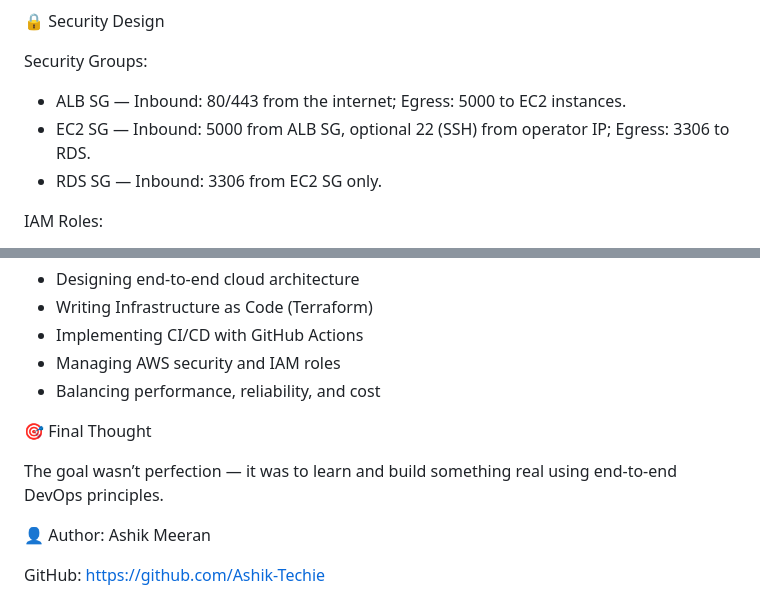
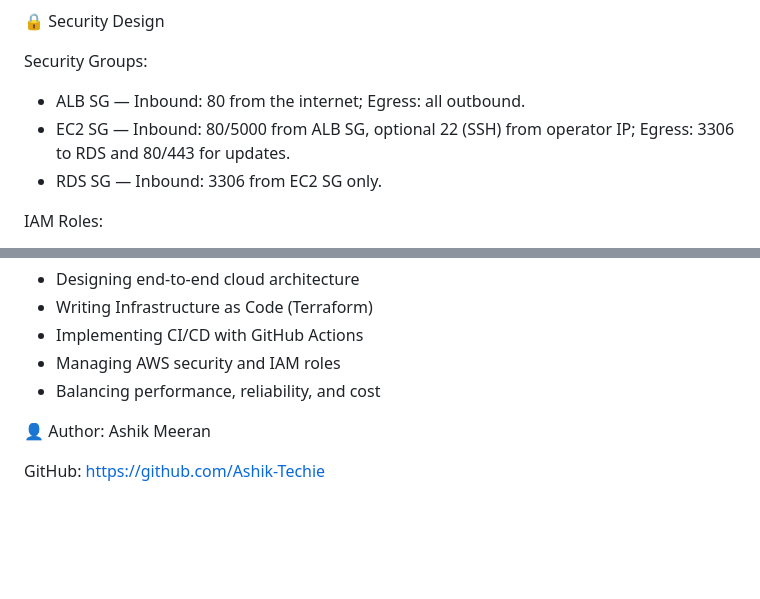
Before and after one commit to Miyata-lee/Job-Tracker, a Markdown page: README.md, 2 parts joined by grey strips. Drawn GitHub-style; blank space fills up the shorter version.

```diff
--- a/README.md
+++ b/README.md
@@ -71,8 +71,8 @@ Job-Tracker/
 
 Security Groups:
 
-- ALB SG — Inbound: 80/443 from the internet; Egress: 5000 to EC2 instances.
-- EC2 SG — Inbound: 5000 from ALB SG, optional 22 (SSH) from operator IP; Egress: 3306 to RDS.
+- ALB SG — Inbound: 80 from the internet; Egress: all outbound.
+- EC2 SG — Inbound: 80/5000 from ALB SG, optional 22 (SSH) from operator IP; Egress: 3306 to RDS and 80/443 for updates.
 - RDS SG — Inbound: 3306 from EC2 SG only.
 
 IAM Roles:
@@ -127,9 +127,6 @@ Two fully automated pipelines:
 - Managing AWS security and IAM roles
 - Balancing performance, reliability, and cost
 
-🎯 Final Thought
-
-The goal wasn’t perfection — it was to learn and build something real using end-to-end DevOps principles.
 
 
 👤 Author: Ashik Meeran
```
